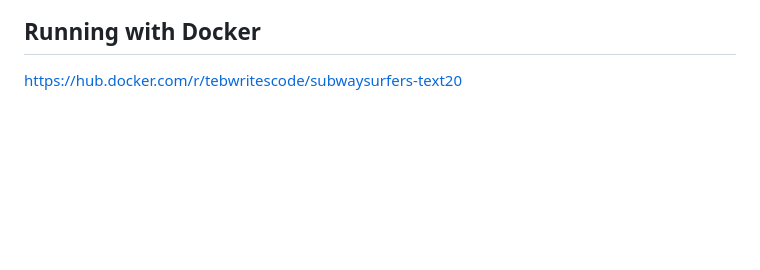
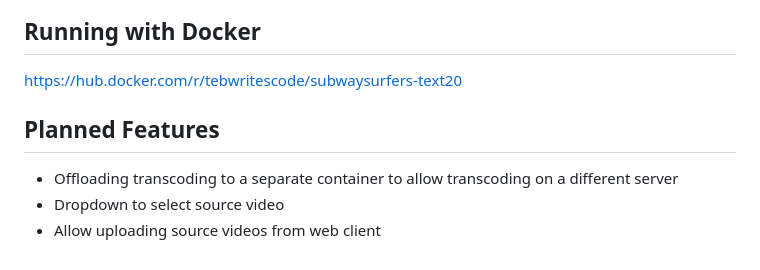
Before and after one commit to tebwritescode/subwaysurfers-text-multi, a Markdown page: README.md, the part around the change. GitHub-like rendering; blank space fills up the shorter version.

Commit message:
Update README.md
Updated TODO's

Signed-off-by: tebwritescode <93065214+tebwritescode@users.noreply.github.com>

```diff
--- a/README.md
+++ b/README.md
@@ -65,3 +65,8 @@ or
 
 ## Running with Docker
 https://hub.docker.com/r/tebwritescode/subwaysurfers-text20
+
+## Planned Features
+- Offloading transcoding to a separate container to allow transcoding on a different server
+- Dropdown to select source video
+- Allow uploading source videos from web client
```
